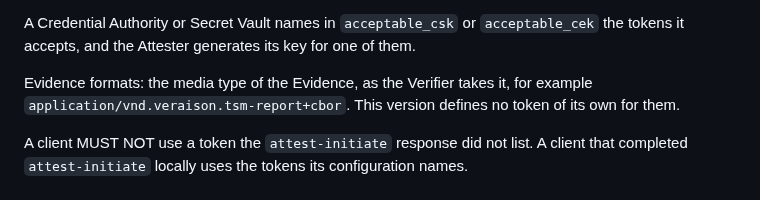
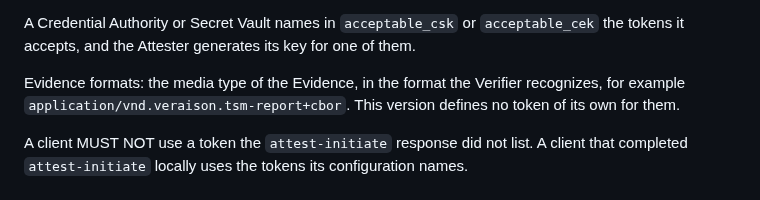
Before and after one commit to TheBankster/lamps-tacra-est, a Markdown page: draft-novak-lamps-tacra-est.md, the part around the change. GitHub-like rendering.

Commit message:
Evidence formats: in the format the Verifier recognizes, in the review's words
Signed-off-by: Serhii Nikolaichuk <nikolaichuk.s.f@gmail.com>

```diff
--- a/draft-novak-lamps-tacra-est.md
+++ b/draft-novak-lamps-tacra-est.md
@@ -413,7 +413,7 @@ CEK suites, for Retrieval: the HPKE suites of {{bundle}}, each named by its KEM,
 
 A Credential Authority or Secret Vault names in `acceptable_csk` or `acceptable_cek` the tokens it accepts, and the Attester generates its key for one of them.
 
-Evidence formats: the media type of the Evidence, as the Verifier takes it, for example `application/vnd.veraison.tsm-report+cbor`.
+Evidence formats: the media type of the Evidence, in the format the Verifier recognizes, for example `application/vnd.veraison.tsm-report+cbor`.
 This version defines no token of its own for them.
 
 A client MUST NOT use a token the `attest-initiate` response did not list.
```
